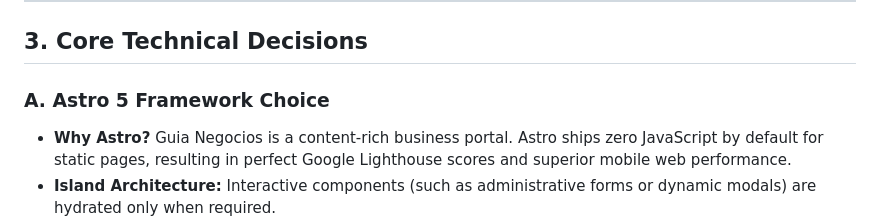
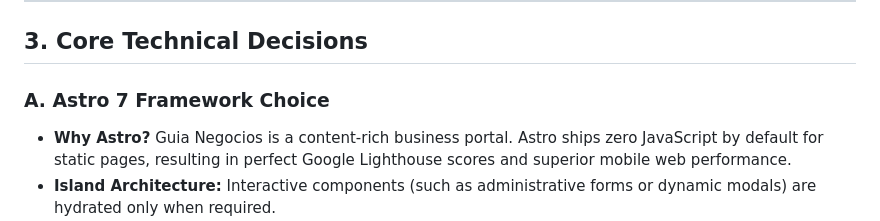
Before and after one commit to Wiickedawesome/Guia-Negocios, a Markdown page: docs/01-architecture.md, the part around the change. GitHub-like rendering.

```diff
--- a/docs/01-architecture.md
+++ b/docs/01-architecture.md
@@ -39,7 +39,7 @@ The system combines static page generation (SSG) with dynamic serverless databas
 
 ## 3. Core Technical Decisions
 
-### A. Astro 5 Framework Choice
+### A. Astro 7 Framework Choice
 * **Why Astro?** Guia Negocios is a content-rich business portal. Astro ships zero JavaScript by default for static pages, resulting in perfect Google Lighthouse scores and superior mobile web performance.
 * **Island Architecture:** Interactive components (such as administrative forms or dynamic modals) are hydrated only when required.
 
```
Also changed, not shown: README.md (+2 -2 lines), docs/02-components-and-pages.md (+6 -6 lines).
